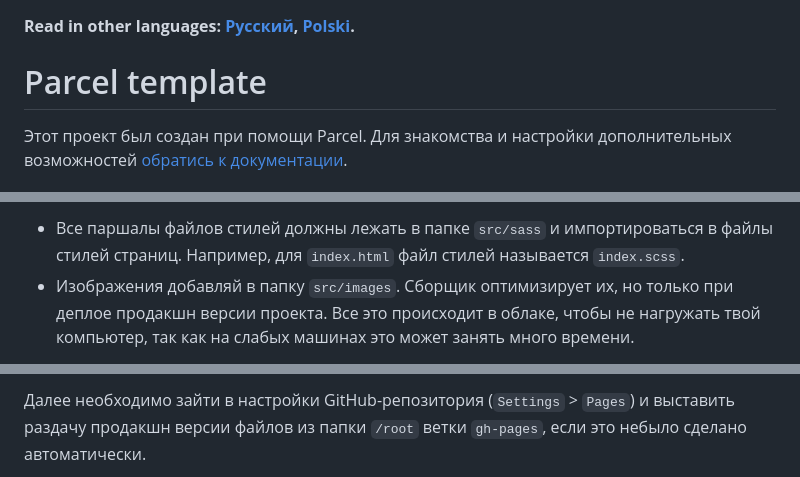
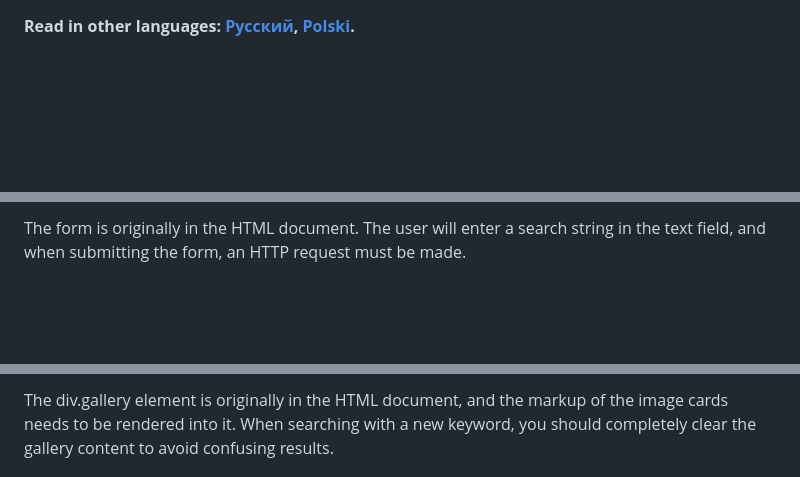
Before and after one commit to olha0108/goit-js-hw-11, a Markdown page: README.md, 3 parts joined by grey strips. Drawn GitHub-style; blank space fills up the shorter version.

```diff
--- a/README.md
+++ b/README.md
@@ -1,7 +1,4 @@
 **Read in other languages: [Русский](README.md), [Polski](README.pl.md).**
 
-# Parcel template
 
-Этот проект был создан при помощи Parcel. Для знакомства и настройки
-дополнительных возможностей [обратись к документации](https://parceljs.org/).
 
@@ -24,9 +10,3 @@
 
-- Все паршалы файлов стилей должны лежать в папке `src/sass` и импортироваться в
-  файлы стилей страниц. Например, для `index.html` файл стилей называется
-  `index.scss`.
-- Изображения добавляй в папку `src/images`. Сборщик оптимизирует их, но только
-  при деплое продакшн версии проекта. Все это происходит в облаке, чтобы не
-  нагружать твой компьютер, так как на слабых машинах это может занять много
-  времени.
+The form is originally in the HTML document. The user will enter a search string in the text field, and when submitting the form, an HTTP request must be made.
 
@@ -59,5 +46,3 @@ Pages, в ветку `gh-pages`, каждый раз когда обновляе
 
-Далее необходимо зайти в настройки GitHub-репозитория (`Settings` > `Pages`) и
-выставить раздачу продакшн версии файлов из папки `/root` ветки `gh-pages`, если
-это небыло сделано автоматически.
+The div.gallery element is originally in the HTML document, and the markup of the image cards needs to be rendered into it. When searching with a new keyword, you should completely clear the gallery content to avoid confusing results.
 
```
Also changed, not shown: other parts of README.md (+96 -61 lines).
